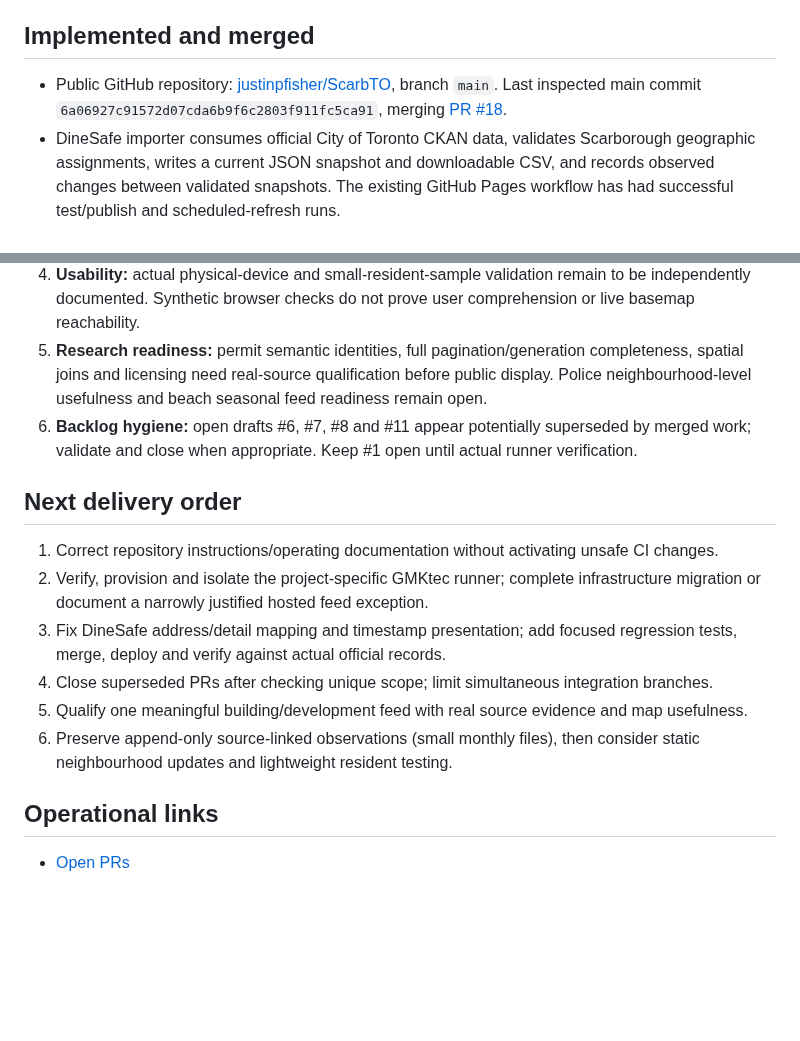
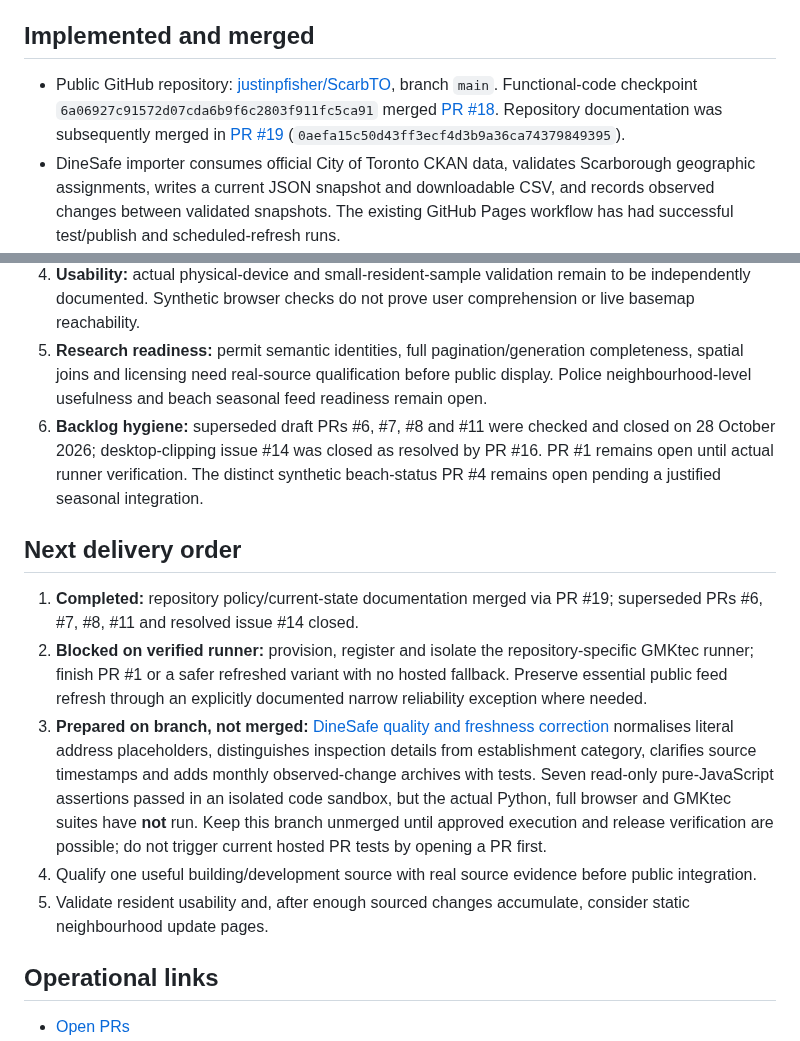
Before and after one commit to justinpfisher/ScarbTO, a Markdown page: CURRENT_STATE.md, 2 parts joined by grey strips. Rendered like a GitHub page; blank space fills up the shorter version.

Commit message:
docs: record completed PR cleanup and safely staged DineSafe corrections

```diff
--- a/CURRENT_STATE.md
+++ b/CURRENT_STATE.md
@@ -4,7 +4,7 @@
 
 ## Implemented and merged
 
-- Public GitHub repository: [justinpfisher/ScarbTO](https://github.com/justinpfisher/ScarbTO), branch `main`. Last inspected main commit `6a06927c91572d07cda6b9f6c2803f911fc5ca91`, merging [PR #18](https://github.com/justinpfisher/ScarbTO/pull/18).
+- Public GitHub repository: [justinpfisher/ScarbTO](https://github.com/justinpfisher/ScarbTO), branch `main`. Functional-code checkpoint `6a06927c91572d07cda6b9f6c2803f911fc5ca91` merged [PR #18](https://github.com/justinpfisher/ScarbTO/pull/18). Repository documentation was subsequently merged in [PR #19](https://github.com/justinpfisher/ScarbTO/pull/19) (`0aefa15c50d43ff3ecf4d3b9a36ca74379849395`).
 - DineSafe importer consumes official City of Toronto CKAN data, validates Scarborough geographic assignments, writes a current JSON snapshot and downloadable CSV, and records observed changes between validated snapshots. The existing GitHub Pages workflow has had successful test/publish and scheduled-refresh runs.
 - On the last inspected published snapshot (`docs/data/snapshot.json`, published **28 October 2026, 03:22:54 UTC**): **123,869** official source rows, **3,297** Scarborough establishments, zero unassigned neighbourhoods, and **21** observed change events. These figures are historical audit observations; use the live snapshot for current counts.
 - Map/list UI, neighbourhood filtering, recent-versus-all DineSafe views, source links, responsive boundary display and accessible list fallback have been implemented. Rendered desktop/mobile browser checks have passed in recorded GitHub Actions runs.
@@ -19,16 +19,15 @@
 3. **Freshness semantics:** the visible 48-hour staleness warning currently measures `published_at` (Scarb.TO publication), not verified upstream freshness. Distinguish source refresh, collection, change detection and inspection dates without misleading users.
 4. **Usability:** actual physical-device and small-resident-sample validation remain to be independently documented. Synthetic browser checks do not prove user comprehension or live basemap reachability.
 5. **Research readiness:** permit semantic identities, full pagination/generation completeness, spatial joins and licensing need real-source qualification before public display. Police neighbourhood-level usefulness and beach seasonal feed readiness remain open.
-6. **Backlog hygiene:** open drafts #6, #7, #8 and #11 appear potentially superseded by merged work; validate and close when appropriate. Keep #1 open until actual runner verification.
+6. **Backlog hygiene:** superseded draft PRs #6, #7, #8 and #11 were checked and closed on 28 October 2026; desktop-clipping issue #14 was closed as resolved by PR #16. PR #1 remains open until actual runner verification. The distinct synthetic beach-status PR #4 remains open pending a justified seasonal integration.
 
 ## Next delivery order
 
-1. Correct repository instructions/operating documentation without activating unsafe CI changes.
-2. Verify, provision and isolate the project-specific GMKtec runner; complete infrastructure migration or document a narrowly justified hosted feed exception.
-3. Fix DineSafe address/detail mapping and timestamp presentation; add focused regression tests, merge, deploy and verify against actual official records.
-4. Close superseded PRs after checking unique scope; limit simultaneous integration branches.
-5. Qualify one meaningful building/development feed with real source evidence and map usefulness.
-6. Preserve append-only source-linked observations (small monthly files), then consider static neighbourhood updates and lightweight resident testing.
+1. **Completed:** repository policy/current-state documentation merged via PR #19; superseded PRs #6, #7, #8, #11 and resolved issue #14 closed.
+2. **Blocked on verified runner:** provision, register and isolate the repository-specific GMKtec runner; finish PR #1 or a safer refreshed variant with no hosted fallback. Preserve essential public feed refresh through an explicitly documented narrow reliability exception where needed.
+3. **Prepared on branch, not merged:** [DineSafe quality and freshness correction](https://github.com/justinpfisher/ScarbTO/tree/chat/dinesafe-quality-freshness-20261028) normalises literal address placeholders, distinguishes inspection details from establishment category, clarifies source timestamps and adds monthly observed-change archives with tests. Seven read-only pure-JavaScript assertions passed in an isolated code sandbox, but the actual Python, full browser and GMKtec suites have **not** run. Keep this branch unmerged until approved execution and release verification are possible; do not trigger current hosted PR tests by opening a PR first.
+4. Qualify one useful building/development source with real source evidence before public integration.
+5. Validate resident usability and, after enough sourced changes accumulate, consider static neighbourhood update pages.
 
 ## Operational links
 
```
